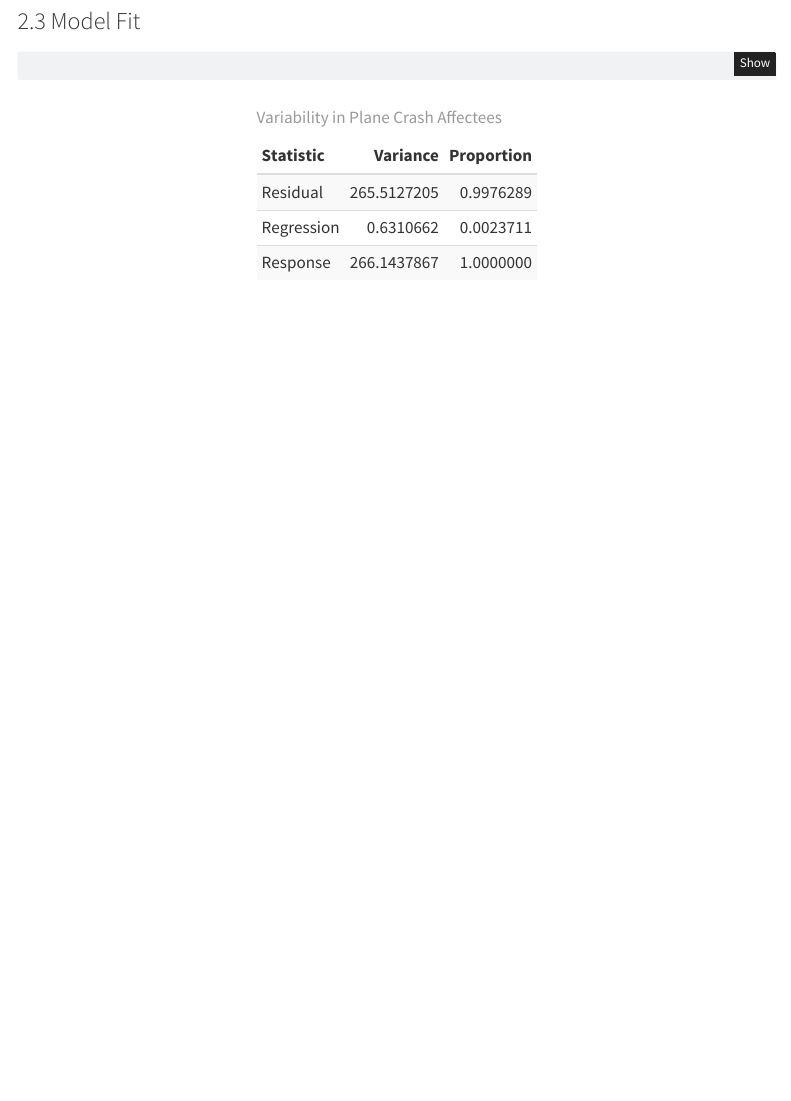
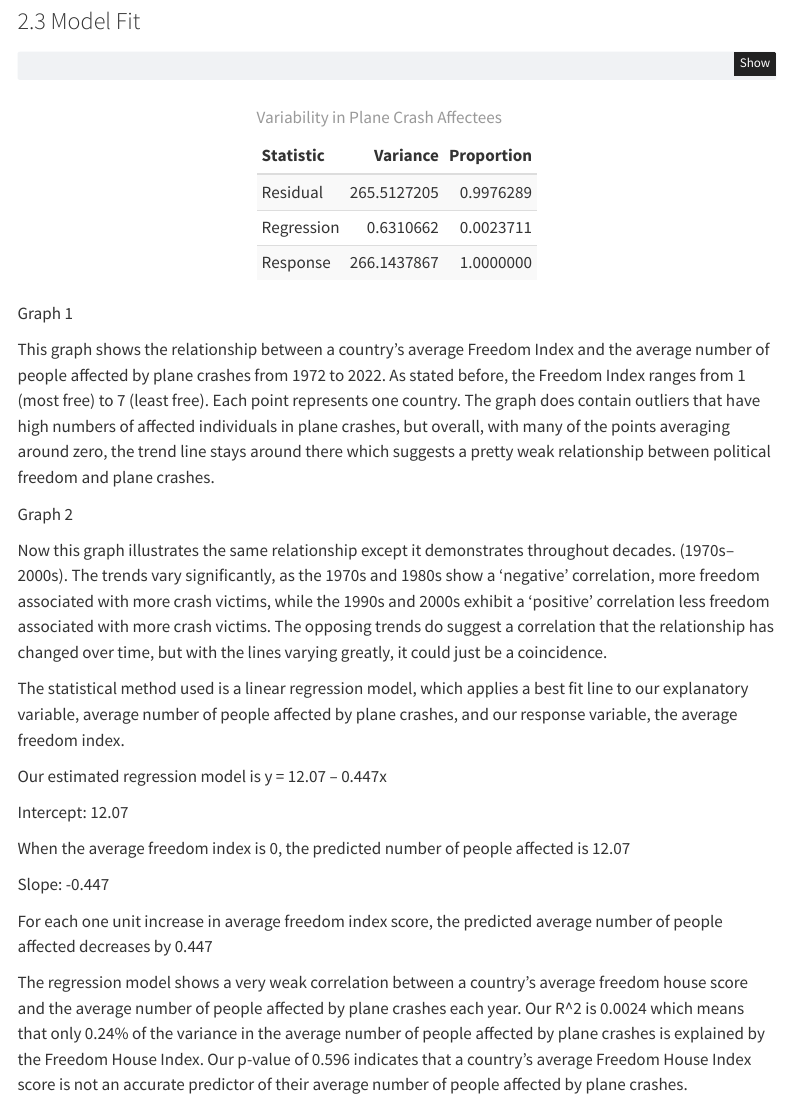
Before and after one commit to jecheung9/stat331-finalproject, a Quarto document (aaaaa.qmd): the page in a window 1100 px wide, from 2700 px down. Rendered offline with R 4.5, knitr and Pandoc in place of Quarto, with nearby package versions; menus at the side of the page are left out.

Commit message:
Added Section 2 Written Component

````diff
--- a/aaaaa.qmd
+++ b/aaaaa.qmd
@@ -137,3 +137,28 @@ modelfit |>
   kable_styling(bootstrap_options = c("striped", "condensed"), full_width = F)
 
 ```
+
+
+Graph 1
+
+This graph shows the relationship between a country's average Freedom Index and the average number of people affected by plane crashes from 1972 to 2022. As stated before, the Freedom Index ranges from 1 (most free) to 7 (least free). Each point represents one country. The graph does contain outliers that have high numbers of affected individuals in plane crashes, but overall, with many of the points averaging around zero, the trend line stays around there which suggests a pretty weak relationship between political freedom and plane crashes.
+
+
+Graph 2
+
+Now this graph illustrates the same relationship except it demonstrates throughout decades. (1970s–2000s). The trends vary significantly, as the 1970s and 1980s show a ‘negative’ correlation, more freedom associated with more crash victims, while the 1990s and 2000s exhibit a ‘positive’ correlation less freedom associated with more crash victims. The opposing trends do suggest a correlation that the relationship has changed over time, but with the lines varying greatly, it could just be a coincidence.
+
+The statistical method used is a linear regression model, which applies a best fit line to our explanatory variable, average number of people affected by plane crashes, and our response variable, the average freedom index.
+
+Our estimated regression model is y = 12.07 – 0.447x
+
+Intercept: 12.07
+
+When the average freedom index is 0, the predicted number of people affected is 12.07
+
+Slope: -0.447
+
+For each one unit increase in average freedom index score, the predicted average number of people affected decreases by 0.447
+
+
+The regression model shows a very weak correlation between a country’s average freedom house score and the average number of people affected by plane crashes each year. Our R^2 is 0.0024 which means that only 0.24% of the variance in the average number of people affected by plane crashes is explained by the Freedom House Index. Our p-value of 0.596 indicates that a country’s average Freedom House Index score is not an accurate predictor of their average number of people affected by plane crashes.
````
Also changed, not shown: aaaaa.html.
